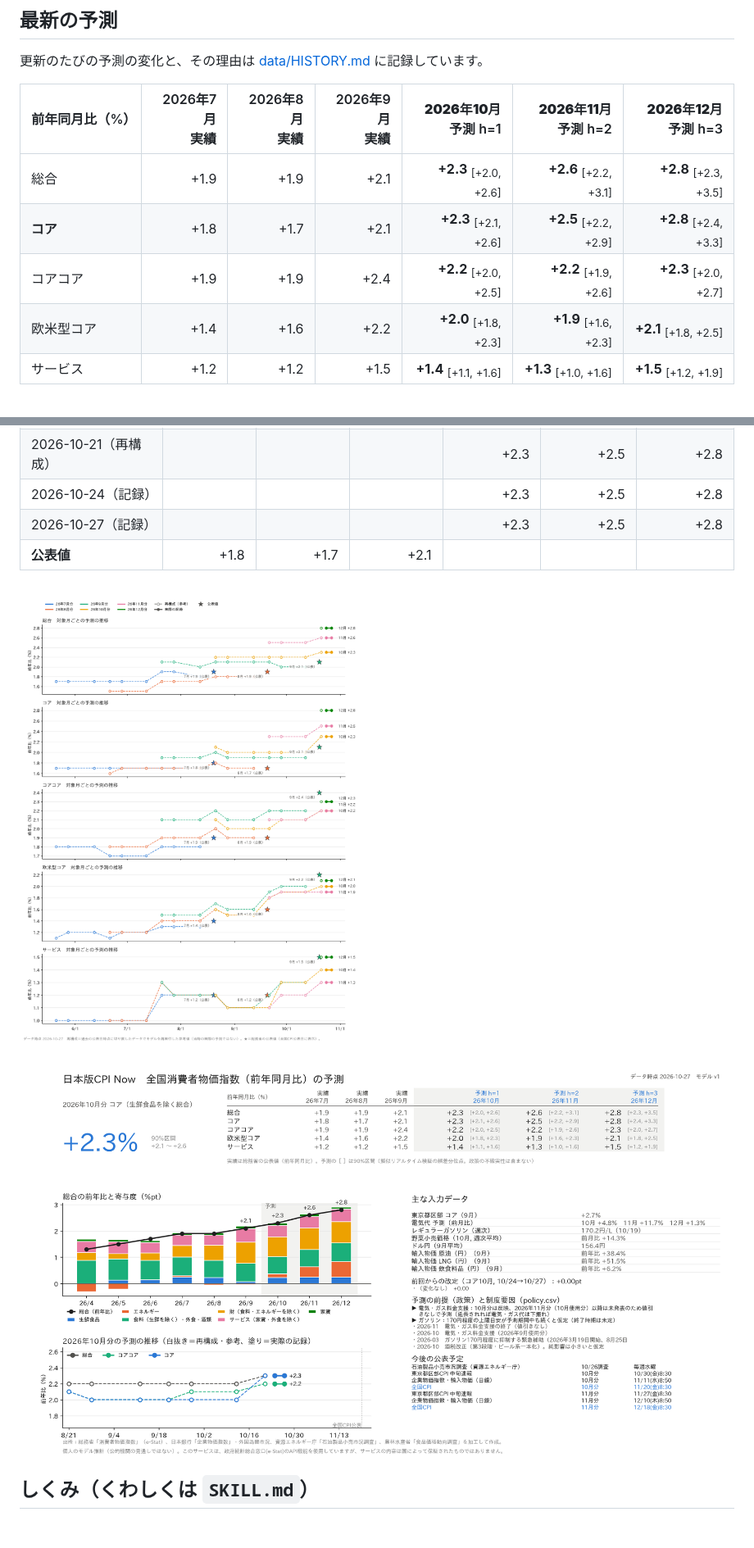
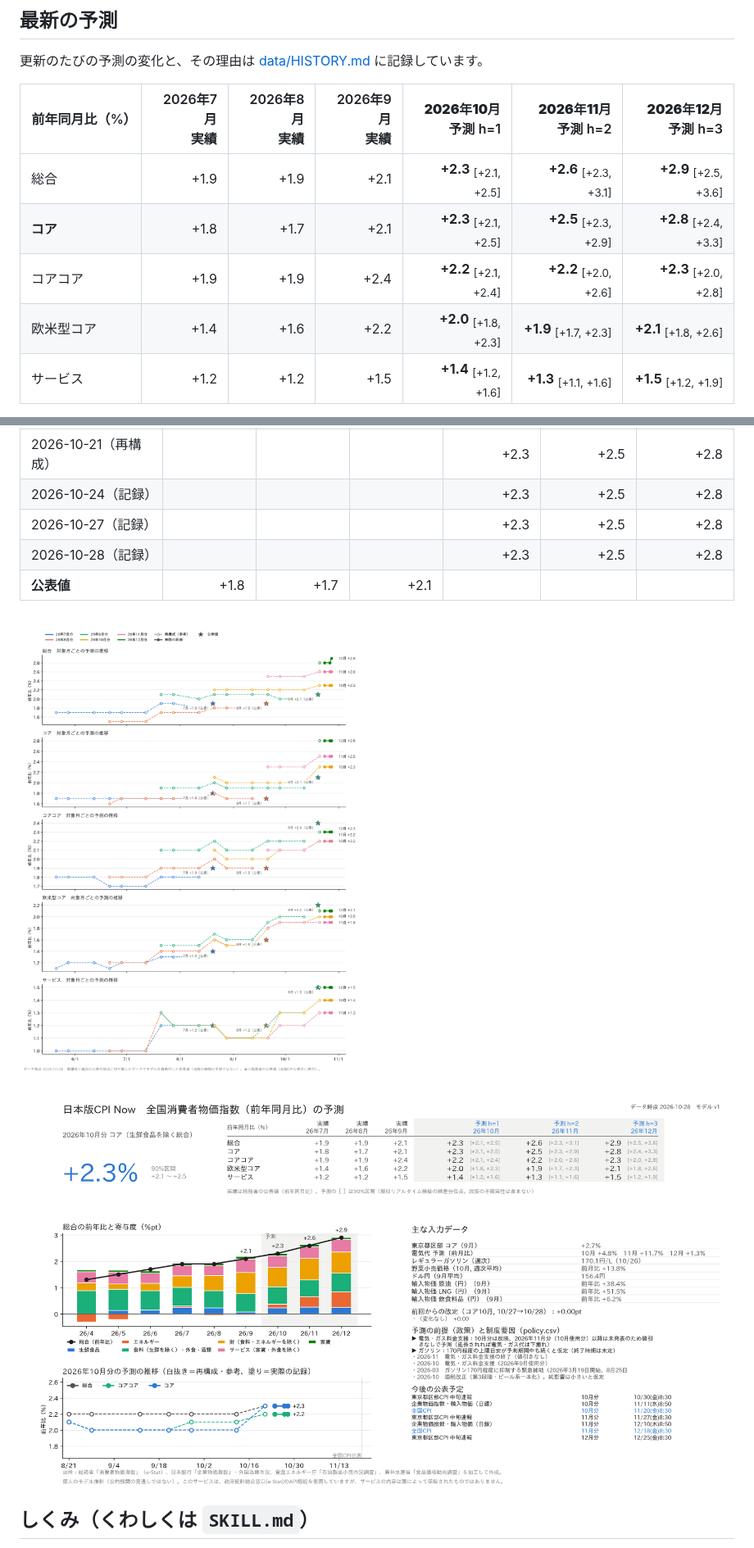
Before and after one commit to p72/jp-cpinow, a Markdown page: README.md, 2 parts joined by grey strips. Shown at 82% size. Rendered like a GitHub page; pictures changed too: output/history.png, output/latest.png; blank space fills up the shorter version.

Commit message:
forecast 2026-10-28 (自動実行)

```diff
--- a/README.md
+++ b/README.md
@@ -17,9 +17,9 @@
 
 | 前年同月比（%） | 2026年7月<br>実績 | 2026年8月<br>実績 | 2026年9月<br>実績 | **2026年10月**<br>予測 h=1 | **2026年11月**<br>予測 h=2 | **2026年12月**<br>予測 h=3 |
 |---|---:|---:|---:|---:|---:|---:|
-| 総合 | +1.9 | +1.9 | +2.1 | **+2.3** <sub>[+2.0, +2.6]</sub> | **+2.6** <sub>[+2.2, +3.1]</sub> | **+2.8** <sub>[+2.3, +3.5]</sub> |
-| **コア** | +1.8 | +1.7 | +2.1 | **+2.3** <sub>[+2.1, +2.6]</sub> | **+2.5** <sub>[+2.2, +2.9]</sub> | **+2.8** <sub>[+2.4, +3.3]</sub> |
-| コアコア | +1.9 | +1.9 | +2.4 | **+2.2** <sub>[+2.0, +2.5]</sub> | **+2.2** <sub>[+1.9, +2.6]</sub> | **+2.3** <sub>[+2.0, +2.7]</sub> |
-| 欧米型コア | +1.4 | +1.6 | +2.2 | **+2.0** <sub>[+1.8, +2.3]</sub> | **+1.9** <sub>[+1.6, +2.3]</sub> | **+2.1** <sub>[+1.8, +2.5]</sub> |
-| サービス | +1.2 | +1.2 | +1.5 | **+1.4** <sub>[+1.1, +1.6]</sub> | **+1.3** <sub>[+1.0, +1.6]</sub> | **+1.5** <sub>[+1.2, +1.9]</sub> |
+| 総合 | +1.9 | +1.9 | +2.1 | **+2.3** <sub>[+2.1, +2.5]</sub> | **+2.6** <sub>[+2.3, +3.1]</sub> | **+2.9** <sub>[+2.5, +3.6]</sub> |
+| **コア** | +1.8 | +1.7 | +2.1 | **+2.3** <sub>[+2.1, +2.5]</sub> | **+2.5** <sub>[+2.3, +2.9]</sub> | **+2.8** <sub>[+2.4, +3.3]</sub> |
+| コアコア | +1.9 | +1.9 | +2.4 | **+2.2** <sub>[+2.1, +2.4]</sub> | **+2.2** <sub>[+2.0, +2.6]</sub> | **+2.3** <sub>[+2.0, +2.8]</sub> |
+| 欧米型コア | +1.4 | +1.6 | +2.2 | **+2.0** <sub>[+1.8, +2.3]</sub> | **+1.9** <sub>[+1.7, +2.3]</sub> | **+2.1** <sub>[+1.8, +2.6]</sub> |
+| サービス | +1.2 | +1.2 | +1.5 | **+1.4** <sub>[+1.2, +1.6]</sub> | **+1.3** <sub>[+1.1, +1.6]</sub> | **+1.5** <sub>[+1.2, +1.9]</sub> |
 
@@ -41,6 +40,7 @@
 | 2026-10-21（再構成） |  |  |  | +2.3 | +2.5 | +2.8 |
 | 2026-10-24（記録） |  |  |  | +2.3 | +2.5 | +2.8 |
 | 2026-10-27（記録） |  |  |  | +2.3 | +2.5 | +2.8 |
+| 2026-10-28（記録） |  |  |  | +2.3 | +2.5 | +2.8 |
 | **公表値** | +1.8 | +1.7 | +2.1 |  |  |  |
 
 ![予測の推移](output/history.png)
```
Also changed, not shown: other parts of README.md (+1 -2 lines), data/HISTORY.md (+3 -0 lines), output/report_202610_20261028.png (added), 7 other files.
